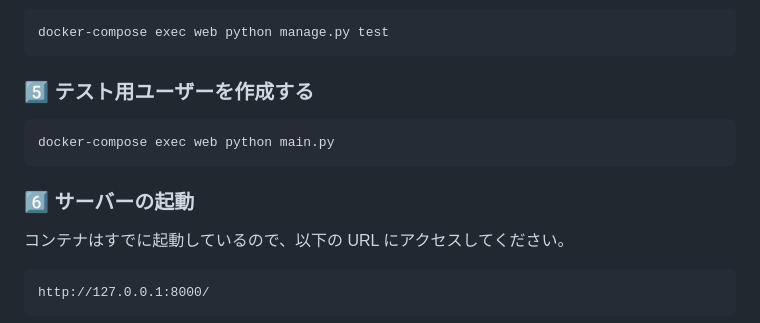
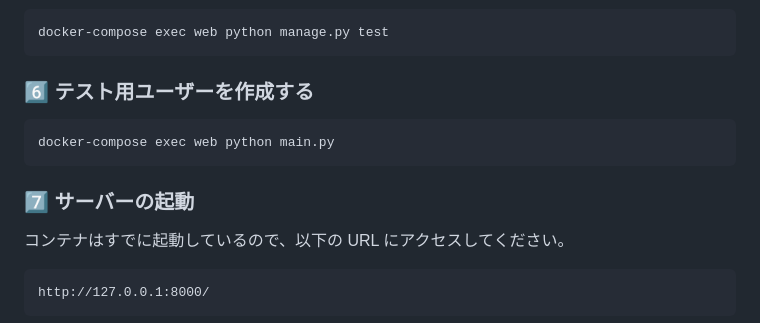
Before and after one commit to chaizhiyuan2501/django_user_app, a Markdown page: README.md, the part around the change. GitHub-like rendering.

Commit message:
readmeを修正

````diff
--- a/README.md
+++ b/README.md
@@ -89,12 +89,12 @@ docker-compose exec web python manage.py createsuperuser
 ```bash
 docker-compose exec web python manage.py test
 ```
-### 5️⃣ **テスト用ユーザーを作成する**
+### 6️⃣ **テスト用ユーザーを作成する**
 ```bash
 docker-compose exec web python main.py
 ```
 
-### 6️⃣ **サーバーの起動**
+### 7️⃣ **サーバーの起動**
 コンテナはすでに起動しているので、以下の URL にアクセスしてください。
 ```
 http://127.0.0.1:8000/
````
